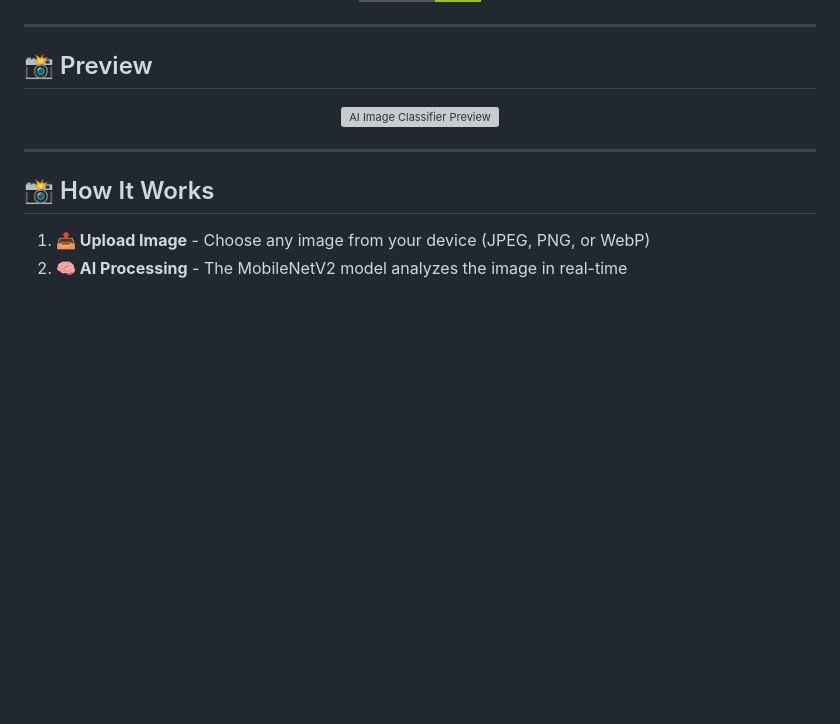
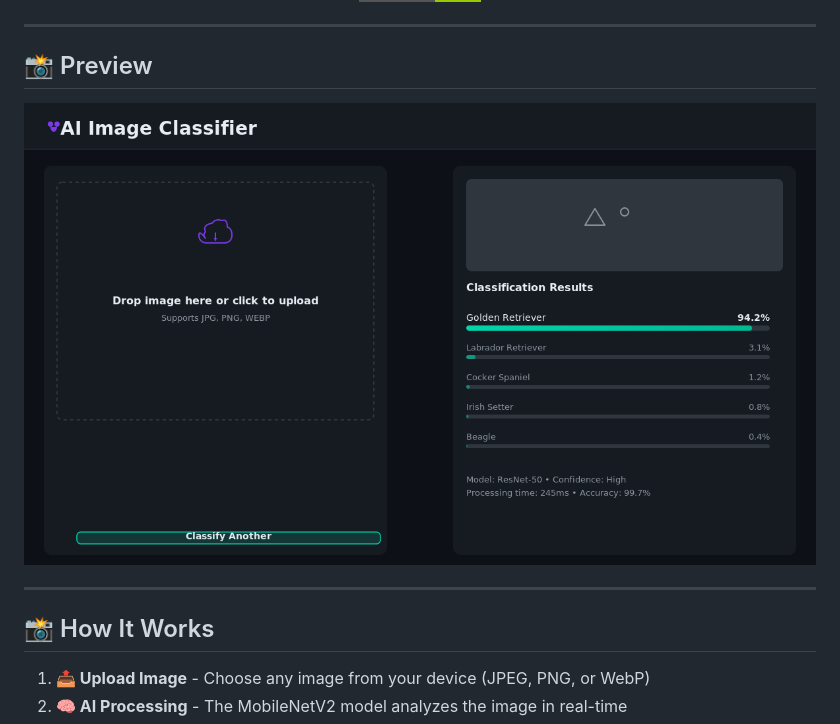
Before and after one commit to razinahmed/ai-image-classifier, a Markdown page: README.md, the part around the change. GitHub-like rendering; pictures changed too: screenshots/classifier-ui.png (added); badges without logos; blank space fills up the shorter version; grey boxes are pictures that could not be loaded.

Commit message:
Fix screenshot: convert SVG to PNG for GitHub rendering

```diff
--- a/README.md
+++ b/README.md
@@ -18,7 +18,7 @@
 ## 📸 Preview
 
 <div align="center">
-<img src="screenshots/classifier-ui.svg" alt="AI Image Classifier Preview" width="100%">
+<img src="screenshots/classifier-ui.png" alt="AI Image Classifier Preview" width="100%">
 </div>
 
 ---
```
Also changed, not shown: 1 other file.
